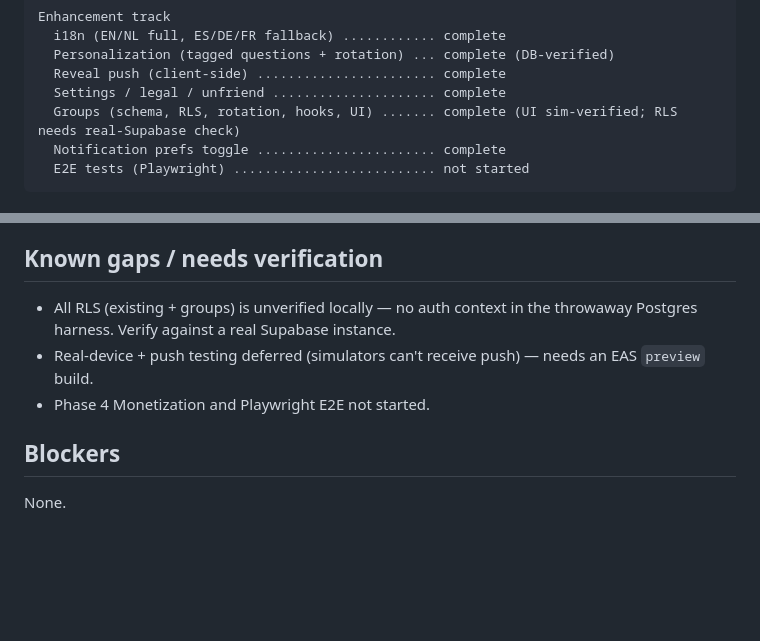
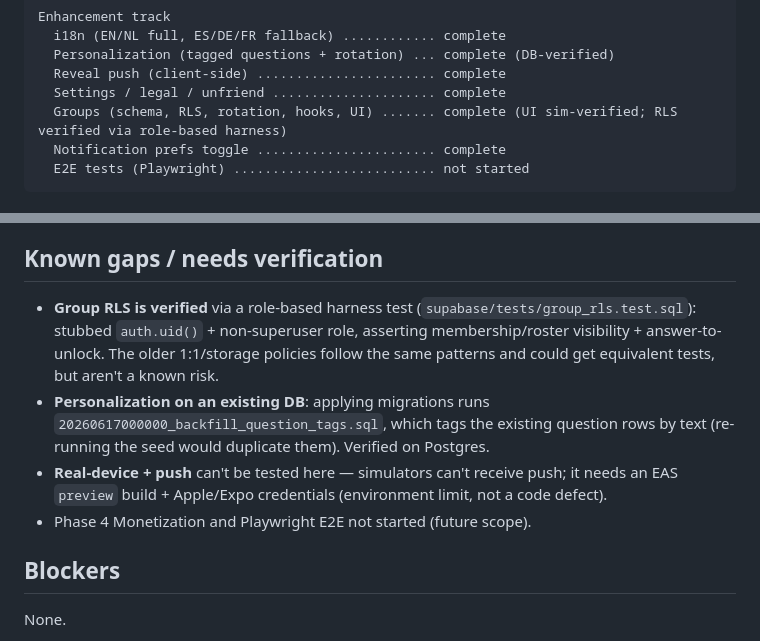
Before and after one commit to VitrineHans/reconnect, a Markdown page: .planning/STATE.md, 2 parts joined by grey strips. Drawn GitHub-style; blank space fills up the shorter version.

Commit message:
docs: reflect fixed flags (group RLS verified, personalization backfill)
STATE.md/CLAUDE.md: group RLS now marked verified (role-based harness test),
personalization on existing DBs handled by the backfill migration. Remaining
items are environment-limited (real-device push needs hardware+creds) or future
scope (Monetization, Playwright E2E) — no outstanding code defects.

Co-Authored-By: Claude Opus 4.8 <noreply@anthropic.com>

````diff
--- a/.planning/STATE.md
+++ b/.planning/STATE.md
@@ -36,7 +36,7 @@ Enhancement track
   Personalization (tagged questions + rotation) ... complete (DB-verified)
   Reveal push (client-side) ....................... complete
   Settings / legal / unfriend ..................... complete
-  Groups (schema, RLS, rotation, hooks, UI) ....... complete (UI sim-verified; RLS needs real-Supabase check)
+  Groups (schema, RLS, rotation, hooks, UI) ....... complete (UI sim-verified; RLS verified via role-based harness)
   Notification prefs toggle ....................... complete
   E2E tests (Playwright) .......................... not started
 ```
@@ -64,9 +64,10 @@ Enhancement track
 
 ## Known gaps / needs verification
 
-- All RLS (existing + groups) is unverified locally — no auth context in the throwaway Postgres harness. Verify against a real Supabase instance.
-- Real-device + push testing deferred (simulators can't receive push) — needs an EAS `preview` build.
-- Phase 4 Monetization and Playwright E2E not started.
+- **Group RLS is verified** via a role-based harness test (`supabase/tests/group_rls.test.sql`): stubbed `auth.uid()` + non-superuser role, asserting membership/roster visibility + answer-to-unlock. The older 1:1/storage policies follow the same patterns and could get equivalent tests, but aren't a known risk.
+- **Personalization on an existing DB**: applying migrations runs `20260617000000_backfill_question_tags.sql`, which tags the existing question rows by text (re-running the seed would duplicate them). Verified on Postgres.
+- **Real-device + push** can't be tested here — simulators can't receive push; it needs an EAS `preview` build + Apple/Expo credentials (environment limit, not a code defect).
+- Phase 4 Monetization and Playwright E2E not started (future scope).
 
 ## Blockers
 
````
Also changed, not shown: CLAUDE.md (+1 -1 lines).
